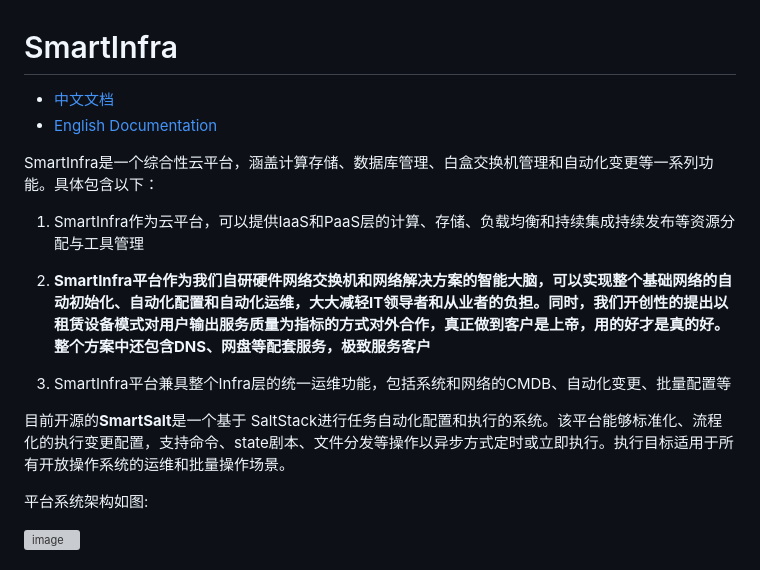
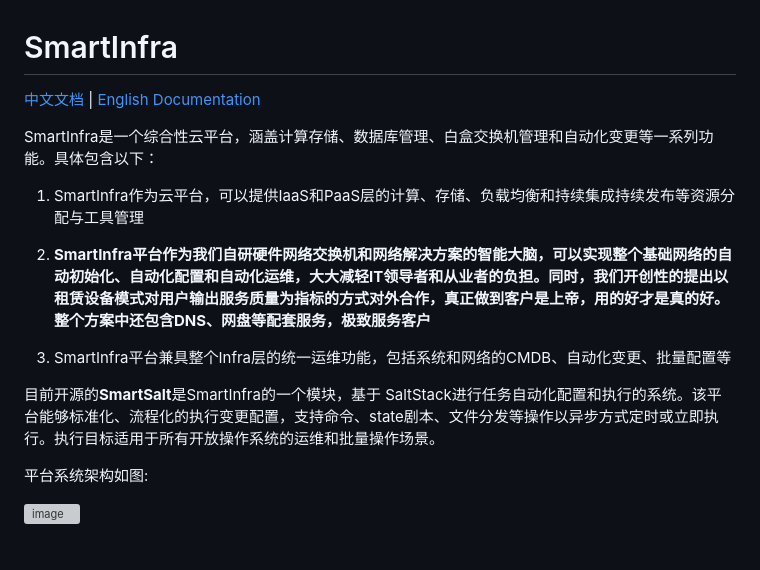
Before and after one commit to bytedance/SmartInfra, a Markdown page: README-en.md, the part around the change. GitHub-like rendering; grey boxes are pictures that could not be loaded.

Commit message:
docs: update two READMEs+1

```diff
--- a/README-en.md
+++ b/README-en.md
@@ -1,7 +1,6 @@
 # SmartInfra
 
-- [中文文档](README.md)
-- [English Documentation](README-en.md)
+[中文文档](README.md) | [English Documentation](README-en.md)
 
 SmartInfra是一个综合性云平台，涵盖计算存储、数据库管理、白盒交换机管理和自动化变更等一系列功能。具体包含以下：
 1. SmartInfra作为云平台，可以提供IaaS和PaaS层的计算、存储、负载均衡和持续集成持续发布等资源分配与工具管理
@@ -10,7 +9,7 @@ SmartInfra是一个综合性云平台，涵盖计算存储、数据库管理、
 
 3. SmartInfra平台兼具整个Infra层的统一运维功能，包括系统和网络的CMDB、自动化变更、批量配置等
 
-目前开源的**SmartSalt**是一个基于 SaltStack进行任务自动化配置和执行的系统。该平台能够标准化、流程化的执行变更配置，支持命令、state剧本、文件分发等操作以异步方式定时或立即执行。执行目标适用于所有开放操作系统的运维和批量操作场景。
+目前开源的**SmartSalt**是SmartInfra的一个模块，基于 SaltStack进行任务自动化配置和执行的系统。该平台能够标准化、流程化的执行变更配置，支持命令、state剧本、文件分发等操作以异步方式定时或立即执行。执行目标适用于所有开放操作系统的运维和批量操作场景。
 
 平台系统架构如图:
 
```
Also changed, not shown: README.md (+2 -3 lines).
